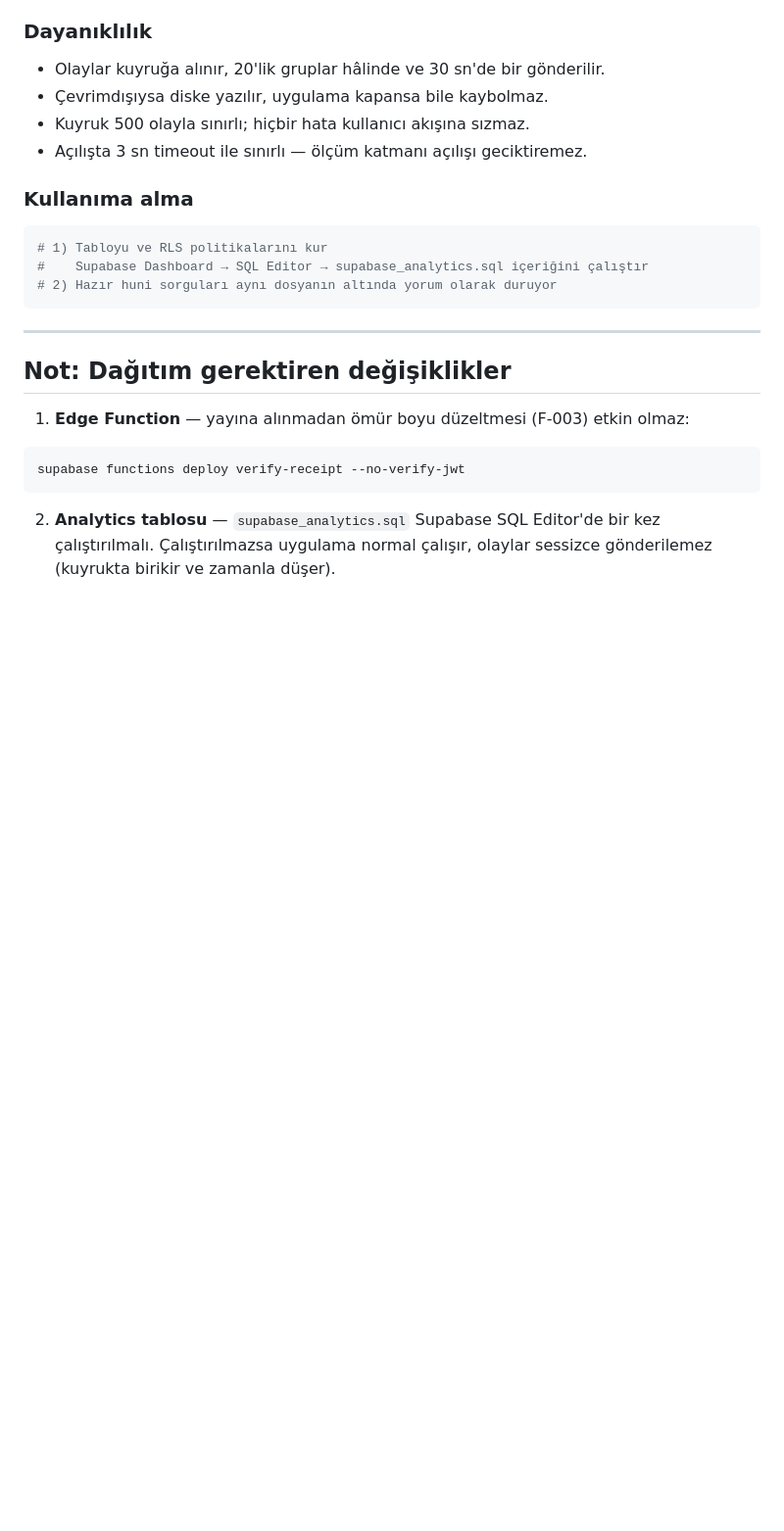
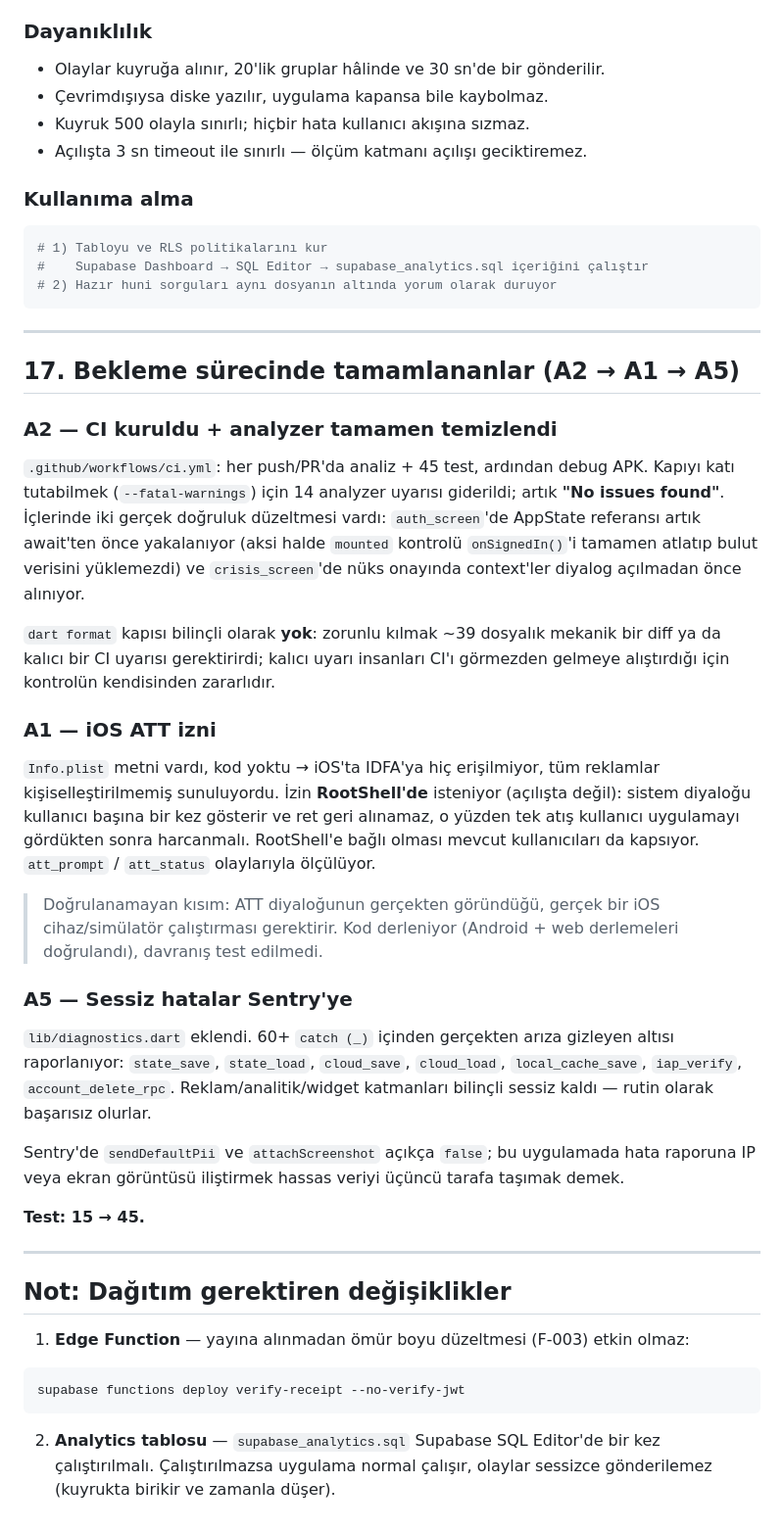
Before and after one commit to kprens/rutin, a Markdown page: AUDIT.md, the part around the change. Shown at 98% size. GitHub-like rendering; blank space fills up the shorter version.

Commit message:
AUDIT.md: A2/A1/A5 sonuçlarını ekle
Co-Authored-By: Claude Opus 5 <noreply@anthropic.com>

```diff
--- a/AUDIT.md
+++ b/AUDIT.md
@@ -398,6 +398,46 @@ ile F-003'ün tekrarını anında görünür kılar — kullanıcı ödeyip Pro
 
 ---
 
+## 17. Bekleme sürecinde tamamlananlar (A2 → A1 → A5)
+
+### A2 — CI kuruldu + analyzer tamamen temizlendi
+`.github/workflows/ci.yml`: her push/PR'da analiz + 45 test, ardından debug APK.
+Kapıyı katı tutabilmek (`--fatal-warnings`) için 14 analyzer uyarısı giderildi;
+artık **"No issues found"**. İçlerinde iki gerçek doğruluk düzeltmesi vardı:
+`auth_screen`'de AppState referansı artık await'ten önce yakalanıyor (aksi halde
+`mounted` kontrolü `onSignedIn()`'i tamamen atlatıp bulut verisini yüklemezdi) ve
+`crisis_screen`'de nüks onayında context'ler diyalog açılmadan önce alınıyor.
+
+`dart format` kapısı bilinçli olarak **yok**: zorunlu kılmak ~39 dosyalık mekanik
+bir diff ya da kalıcı bir CI uyarısı gerektirirdi; kalıcı uyarı insanları CI'ı
+görmezden gelmeye alıştırdığı için kontrolün kendisinden zararlıdır.
+
+### A1 — iOS ATT izni
+`Info.plist` metni vardı, kod yoktu → iOS'ta IDFA'ya hiç erişilmiyor, tüm
+reklamlar kişiselleştirilmemiş sunuluyordu. İzin **RootShell'de** isteniyor
+(açılışta değil): sistem diyaloğu kullanıcı başına bir kez gösterir ve ret
+geri alınamaz, o yüzden tek atış kullanıcı uygulamayı gördükten sonra
+harcanmalı. RootShell'e bağlı olması mevcut kullanıcıları da kapsıyor.
+`att_prompt` / `att_status` olaylarıyla ölçülüyor.
+
+> Doğrulanamayan kısım: ATT diyaloğunun gerçekten göründüğü, gerçek bir iOS
+> cihaz/simülatör çalıştırması gerektirir. Kod derleniyor (Android + web
+> derlemeleri doğrulandı), davranış test edilmedi.
+
+### A5 — Sessiz hatalar Sentry'ye
+`lib/diagnostics.dart` eklendi. 60+ `catch (_)` içinden gerçekten arıza gizleyen
+altısı raporlanıyor: `state_save`, `state_load`, `cloud_save`, `cloud_load`,
+`local_cache_save`, `iap_verify`, `account_delete_rpc`. Reklam/analitik/widget
+katmanları bilinçli sessiz kaldı — rutin olarak başarısız olurlar.
+
+Sentry'de `sendDefaultPii` ve `attachScreenshot` açıkça `false`; bu uygulamada
+hata raporuna IP veya ekran görüntüsü iliştirmek hassas veriyi üçüncü tarafa
+taşımak demek.
+
+**Test: 15 → 45.**
+
+---
+
 ## Not: Dağıtım gerektiren değişiklikler
 
 1. **Edge Function** — yayına alınmadan ömür boyu düzeltmesi (F-003) etkin olmaz:
```
